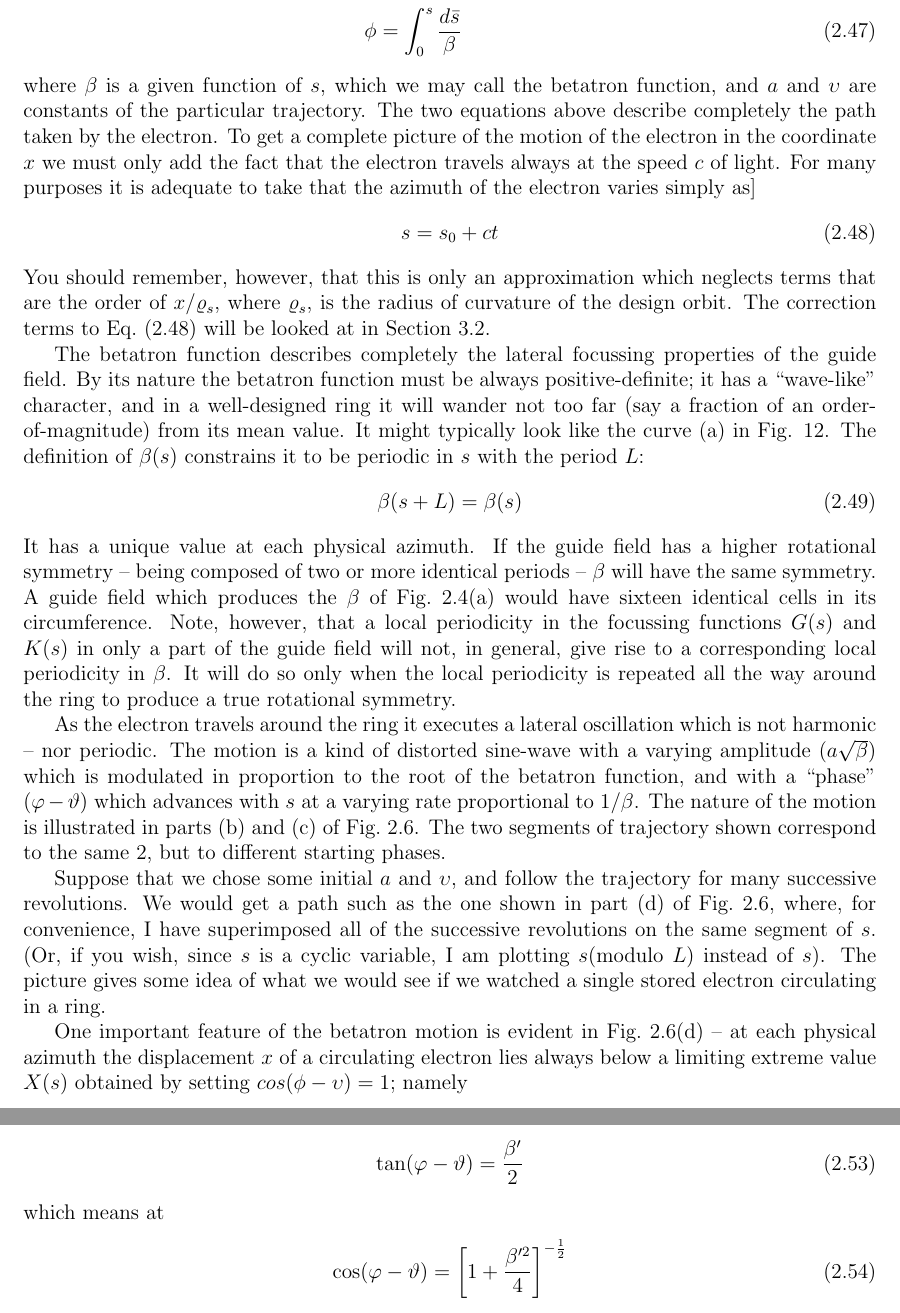
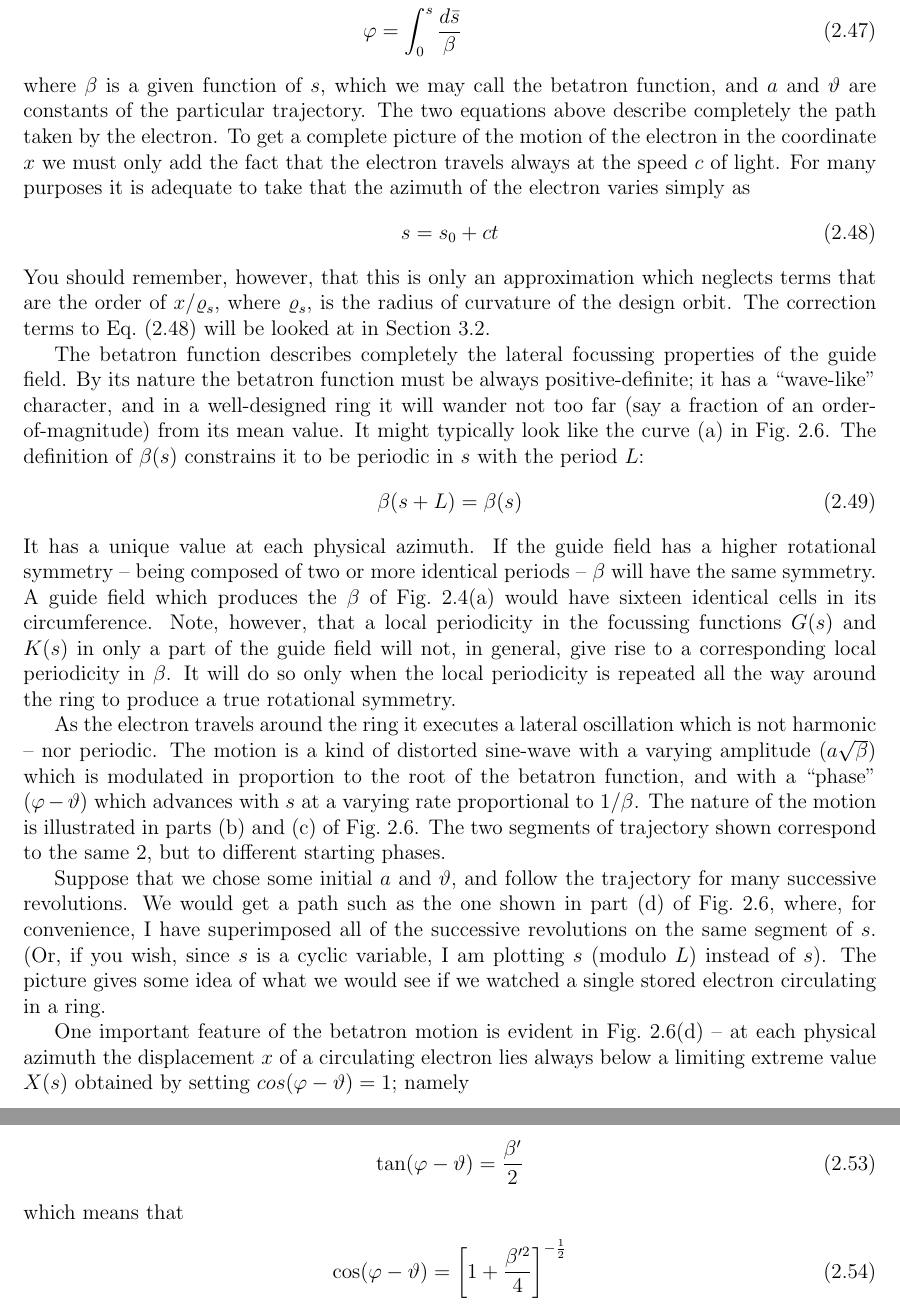
Before and after one commit to lnls-fac/doc-sands-adaptation, a LaTeX thesis (sands-adaptation.tex, which reads Chapter_2/2_06_PseudoharmonicBetatronOscillations.tex): two parts of pages 21 and 23 of 110, joined at a grey line, cut so that both start at the same text. Compiled offline with pdfLaTeX.

Commit message:
Typing fixes
Changed some phi -> varphi, upsilon -> vartheta; \
Fixed a figure miss linking;

```diff
--- a/Chapter_2/2_06_PseudoharmonicBetatronOscillations.tex
+++ b/Chapter_2/2_06_PseudoharmonicBetatronOscillations.tex
@@ -2,16 +2,16 @@
 We have seen that the betatron oscillations -- in either $x$ or $y$ -- are described by a pseudo-harmonic oscillation whose representative form is
 \begin{align}
 	x(s) &= a\sqrt{\beta}\ \cos\{\varphi-\vartheta\}\label{eq:2.46}\\
-	\phi &= \int_{0}^{s} \frac{d\bar{s}}{\beta}\label{eq:2.47}
+	\varphi &= \int_{0}^{s} \frac{d\bar{s}}{\beta}\label{eq:2.47}
 \end{align}
 where $\beta$ is a given function of $s$, which we may call the betatron function, and $a$
-and $\upsilon$ are constants of the particular trajectory. The two equations above describe completely the path taken by the electron. To get a complete picture of the motion of the electron in the coordinate $x$ we must only add the fact that the electron travels always at the speed $c$ of light. For many purposes it is adequate to take that the azimuth of the electron varies simply as]
+and $\vartheta$ are constants of the particular trajectory. The two equations above describe completely the path taken by the electron. To get a complete picture of the motion of the electron in the coordinate $x$ we must only add the fact that the electron travels always at the speed $c$ of light. For many purposes it is adequate to take that the azimuth of the electron varies simply as
 \begin{align}
 	s = s_0 + ct\label{eq:2.48}
 \end{align}
 You should remember, however, that this is only an approximation which neglects terms that are the order of $x/\varrho_s$, where $\varrho_s$, is the radius of curvature of the design orbit. The correction terms to Eq.~\eqref{eq:2.48} will be looked at in Section~\ref{sec:3.2}.
 
-The betatron function describes completely the lateral focussing properties of the guide field. By its nature the betatron function must be always positive-definite; it has a “wave-like” character, and in a well-designed ring it will wander not too far (say a fraction of an order-of-magnitude) from its mean value. It might typically look like the curve (a) in Fig. 12. The definition of $\beta(s)$ constrains it to be periodic in $s$ with the period $L$:
+The betatron function describes completely the lateral focussing properties of the guide field. By its nature the betatron function must be always positive-definite; it has a “wave-like” character, and in a well-designed ring it will wander not too far (say a fraction of an order-of-magnitude) from its mean value. It might typically look like the curve (a) in Fig.~\ref{fig:fig12}. The definition of $\beta(s)$ constrains it to be periodic in $s$ with the period $L$:
 \begin{align}
 	\beta(s+L) = \beta(s)
 \end{align}
@@ -19,7 +19,7 @@ It has a unique value at each physical azimuth. If the guide field has a higher
 
 As the electron travels around the ring it executes a lateral oscillation which is not harmonic -- nor periodic. The motion is a kind of distorted sine-wave with a varying amplitude ($a\sqrt{\beta}$) which is modulated in proportion to the root of the betatron function, and with a “phase” ($\varphi-\vartheta$) which advances with $s$ at a varying rate proportional to $1/\beta$. The nature of the motion is illustrated in parts (b) and (c) of Fig.~\ref{fig:fig12}. The two segments of trajectory shown correspond to the same 2, but to different starting phases.
 
-Suppose that we chose some initial $a$ and $\upsilon$, and follow the trajectory for many successive revolutions. We would get a path such as the one shown in part (d) of Fig.~\ref{fig:fig12}, where, for convenience, I have superimposed all of the successive revolutions on the same segment of $s$. (Or, if you wish, since $s$ is a cyclic variable, I am plotting $s$(modulo $L$) instead of $s$). The picture gives some idea of what we would see if we watched a single stored electron circulating in a ring.
+Suppose that we chose some initial $a$ and $\vartheta$, and follow the trajectory for many successive revolutions. We would get a path such as the one shown in part (d) of Fig.~\ref{fig:fig12}, where, for convenience, I have superimposed all of the successive revolutions on the same segment of $s$. (Or, if you wish, since $s$ is a cyclic variable, I am plotting $s$ (modulo $L$) instead of $s$). The picture gives some idea of what we would see if we watched a single stored electron circulating in a ring.
 
 \begin{figure}[!htb]
 	\centering
@@ -48,7 +48,7 @@ Notice that the zeros of $x'$ -- and therefore, the peak values of $x$ -- do not
 \begin{align}
 	\tan(\varphi-\vartheta) = \frac{\beta'}{2}
 \end{align}
-which means at
+which means that
 \begin{align}
 	\cos(\varphi-\vartheta) = \left[1+\frac{\beta'^2}{4}\right]^{-\frac{1}{2}}
 \end{align}
```
Also changed, not shown: Chapter_2/2_06_PseudoharmonicBetatronOscillations.tex (6 more changed lines).
